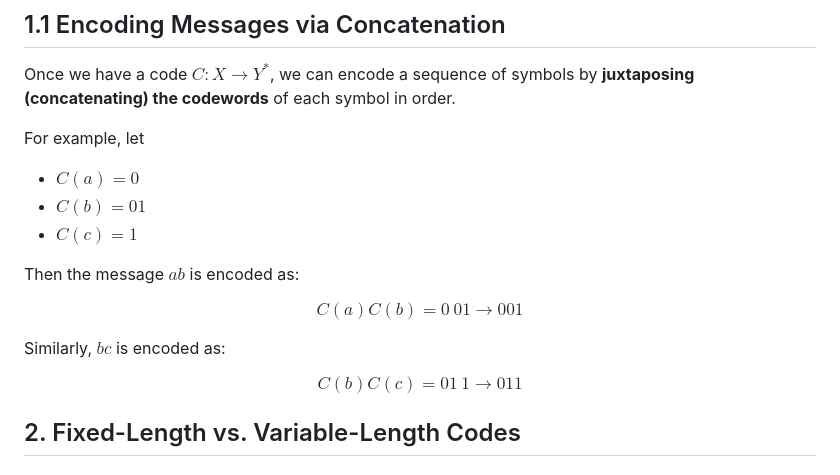
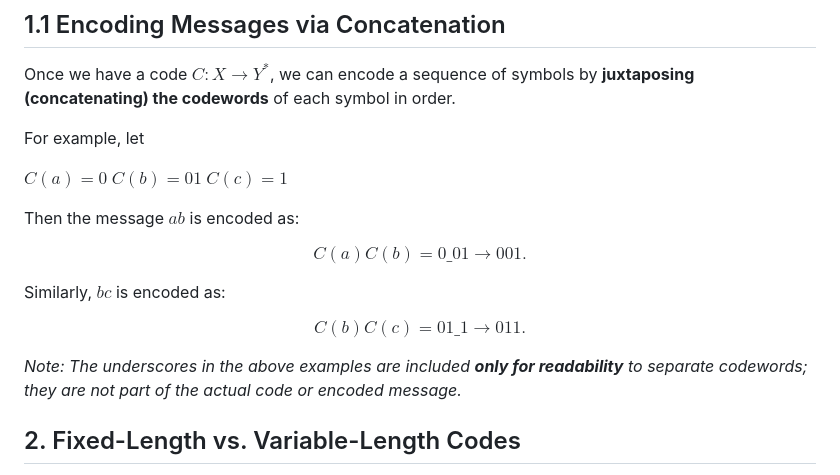
Before and after one commit to jagraves21/mdl-principle, a Markdown page: coding-theory/theory/01-what-is-a-code.md, the part around the change. Rendered like a GitHub page.

Commit message:
updated code examples for readability

```diff
--- a/coding-theory/theory/01-what-is-a-code.md
+++ b/coding-theory/theory/01-what-is-a-code.md
@@ -19,17 +19,19 @@ Once we have a code $C: X \to Y^{*}$, we can encode a sequence of symbols by **j
 
 For example, let
 
-- $C(a) = 0$
-- $C(b) = 01$
-- $C(c) = 1$
+$C(a) = 0$
+$C(b) = 01$
+$C(c) = 1$
 
 Then the message $ab$ is encoded as:
 
-$$C(a)C(b) = 0\ 01 \rightarrow 001$$
+$$C(a)C(b) = 0\_01 \rightarrow 001.$$
 
 Similarly, $bc$ is encoded as:
 
-$$C(b)C(c) = 01\ 1 \rightarrow 011$$
+$$C(b)C(c) = 01\_1 \rightarrow 011.$$
+
+*Note: The underscores in the above examples are included **only for readability** to separate codewords; they are not part of the actual code or encoded message.*
 
 ## 2. Fixed-Length vs. Variable-Length Codes
 
```
